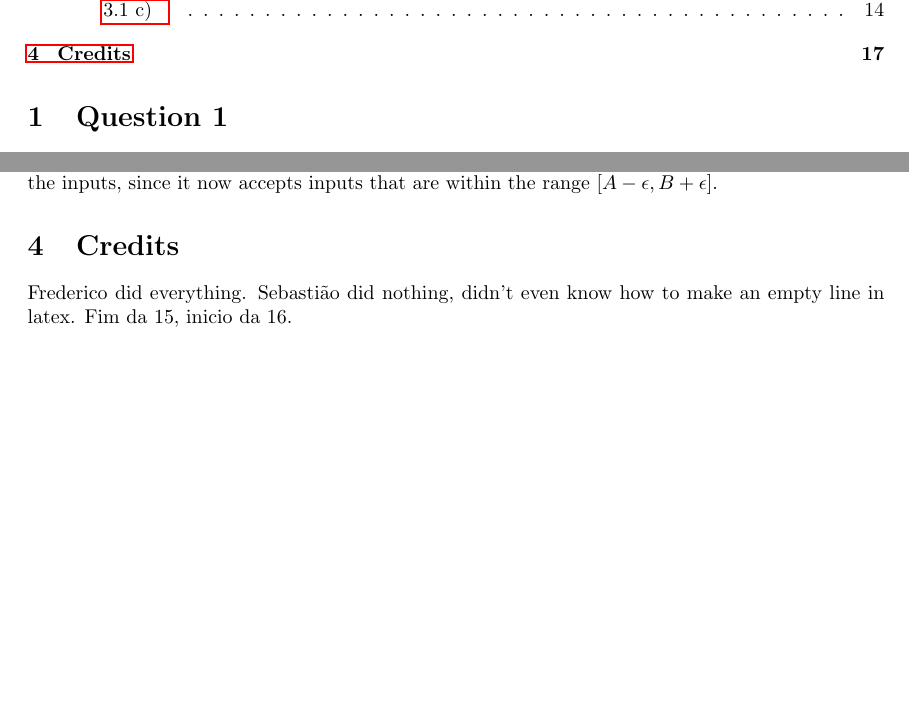
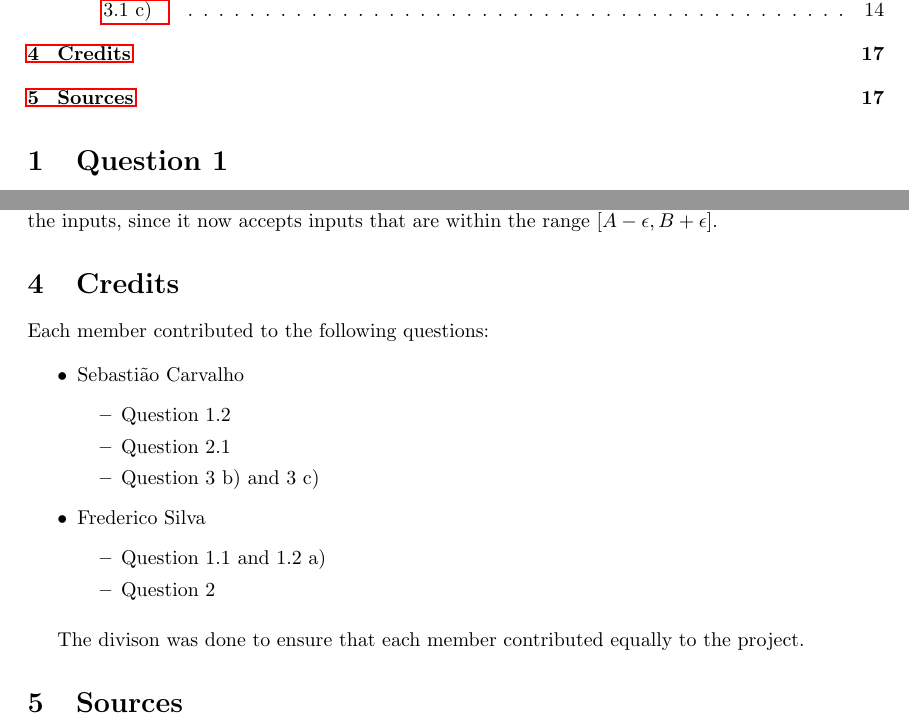
Before and after one commit to SebastiaoCarvalho/dl-hw1, a LaTeX document (report/report.tex): two parts of pages 1 and 17 of 17, joined at a grey line, cut so that both start at the same text, the shorter picture padded with empty space. Compiled offline with pdfLaTeX.

Commit message:
add credits

```diff
--- a/report/report.tex
+++ b/report/report.tex
@@ -647,8 +647,26 @@ that are within the range \([A - \epsilon, B + \epsilon]\).
 
 \section{Credits}
 
-Frederico did everything.
-Sebastião did nothing, didn't even know how to make an empty line in latex.
-Fim da 15, inicio da 16.
+Each member contributed to the following questions:
+
+\begin{itemize}
+    \item Sebastião Carvalho
+    \begin{itemize}
+        \item Question 1.2
+        \item Question 2.1
+        \item Question 3 b) and 3 c)
+    \end{itemize}
+    \item Frederico Silva
+    \begin{itemize}
+        \item Question 1.1 and 1.2 a)
+        \item Question 2
+    \end{itemize}
+\end{itemize}
+
+\smallskip
+
+The divison was done to ensure that each member contributed equally to the project.
+
+\section{Sources}
 
 \end{document}
```
Also changed, not shown: report/report.pdf.
